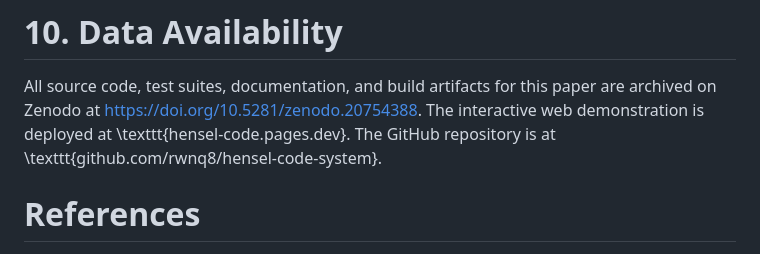
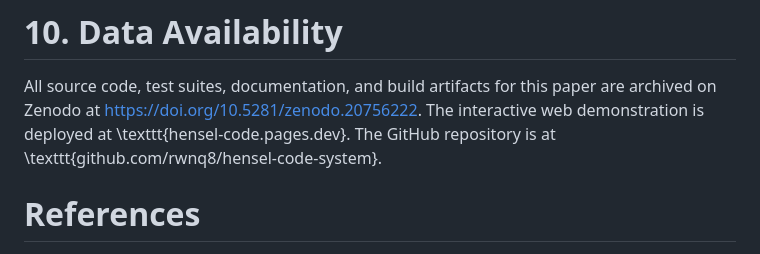
Before and after one commit to rwnq8/hensel-code-system, a Markdown page: paper.md, the part around the change. Drawn GitHub-style.

Commit message:
docs: update DOI to v1.2.0 (10.5281/zenodo.20756222)

```diff
--- a/paper.md
+++ b/paper.md
@@ -558,7 +558,7 @@ the cost of rounding errors exceeds the inertia of the status quo.
 # 10. Data Availability
 
 All source code, test suites, documentation, and build artifacts for this paper are archived on Zenodo
-at [https://doi.org/10.5281/zenodo.20754388](https://doi.org/10.5281/zenodo.20754388). The interactive web demonstration is deployed at
+at [https://doi.org/10.5281/zenodo.20756222](https://doi.org/10.5281/zenodo.20756222). The interactive web demonstration is deployed at
 \texttt{hensel-code.pages.dev}. The GitHub repository is at \texttt{github.com/rwnq8/hensel-code-system}.
 
 # References
```
